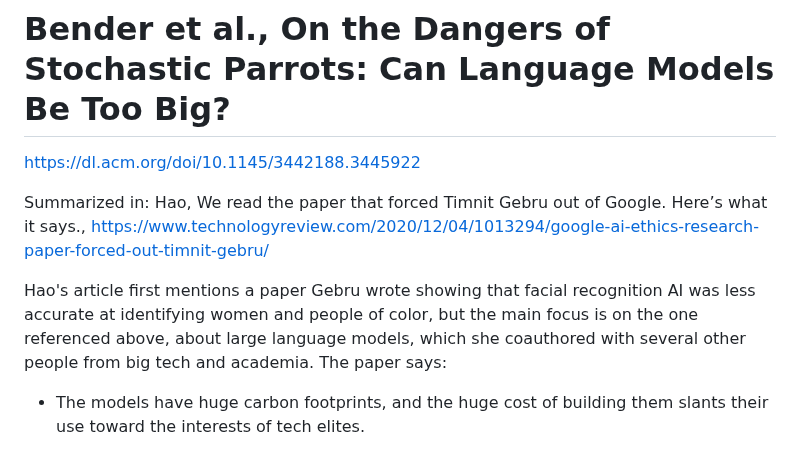
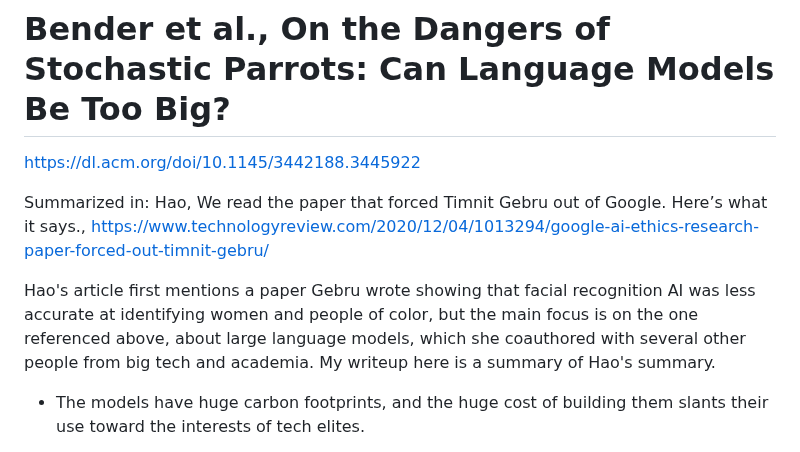
Before and after one commit to bcrowell/bcrowell.github.io, a Markdown page: gebru_summary/index.md, the part around one of its changes. Drawn GitHub-style.

Commit message:
gebru_summary

```diff
--- a/gebru_summary/index.md
+++ b/gebru_summary/index.md
@@ -125,15 +125,15 @@ article) seems like another obvious example.
 
 # Bender et al., On the Dangers of Stochastic Parrots: Can Language Models Be Too Big?
 
-https://dl.acm.org/doi/10.1145/3442188.3445922
+<https://dl.acm.org/doi/10.1145/3442188.3445922>
 
-Summarized in: Hao, We read the paper that forced Timnit Gebru out of Google. Here’s what it says., https://www.technologyreview.com/2020/12/04/1013294/google-ai-ethics-research-paper-forced-out-timnit-gebru/
+Summarized in: Hao, We read the paper that forced Timnit Gebru out of Google. Here’s what it says., <https://www.technologyreview.com/2020/12/04/1013294/google-ai-ethics-research-paper-forced-out-timnit-gebru/>
 
 Hao's article first mentions a paper Gebru wrote showing that facial
 recognition AI was less accurate at identifying women and people of
 color, but the main focus is on the one referenced above, about large language
 models, which she coauthored with several other people from big tech
-and academia. The paper says:
+and academia. My writeup here is a summary of Hao's summary.
 
 * The models have huge carbon footprints, and the huge cost of building them slants their use toward the interests of tech elites.
 
```
Also changed, not shown: other parts of gebru_summary/index.md (+11 -11 lines).
